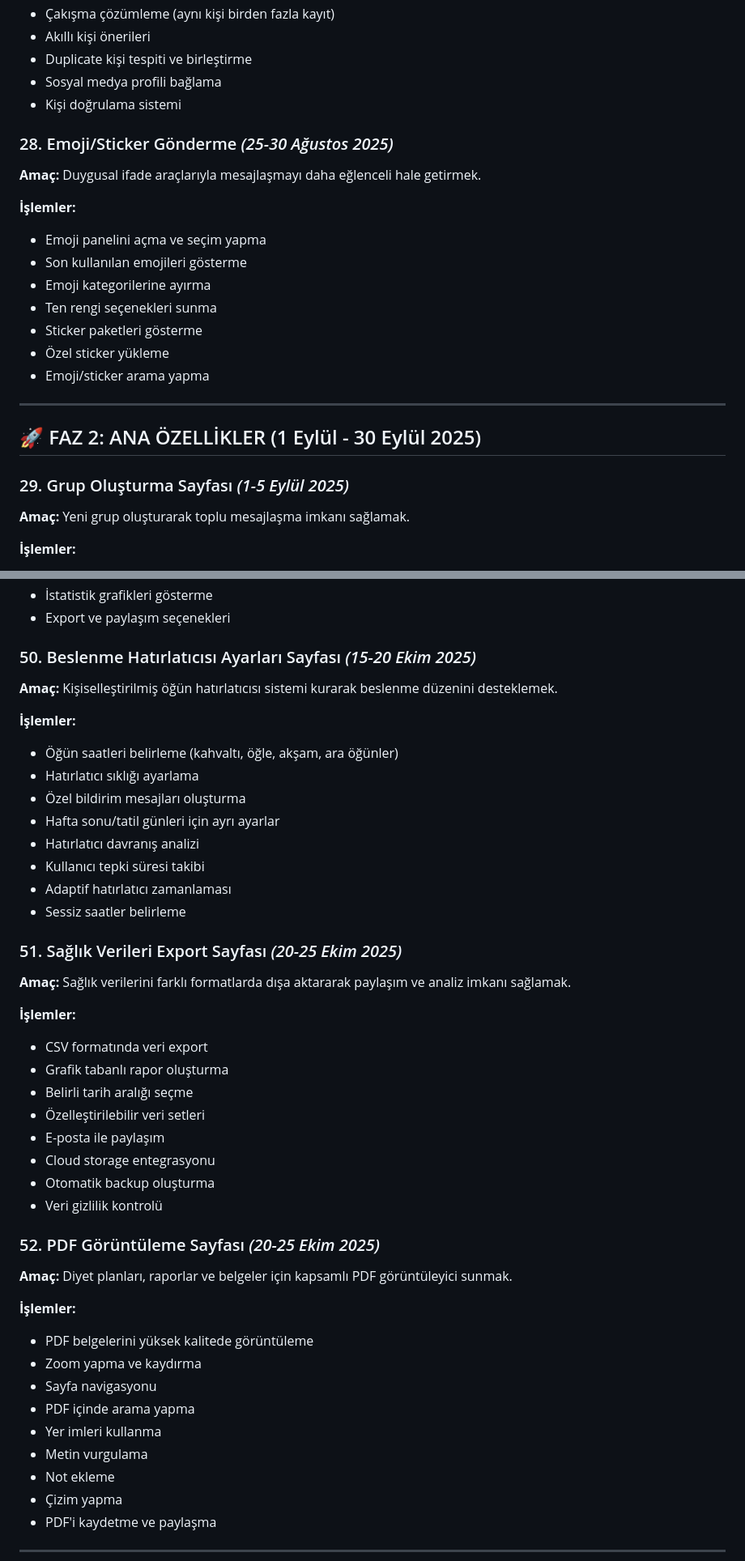
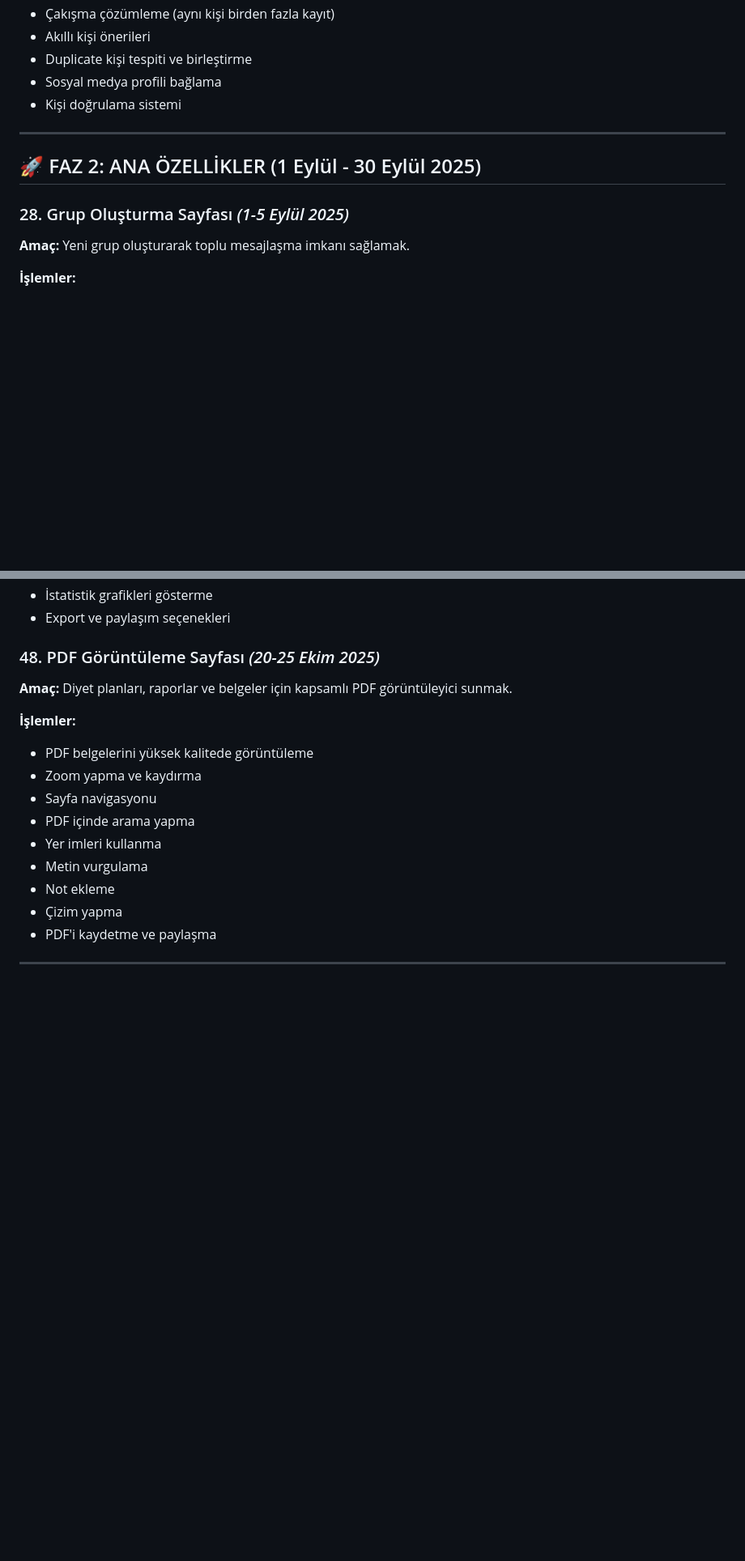
Before and after one commit to Kenfrozz/diyetkent, a Markdown page: README.md, 2 parts joined by grey strips. Shown at 81% size. Drawn GitHub-style; blank space fills up the shorter version.

```diff
--- a/README.md
+++ b/README.md
@@ -320,23 +320,12 @@ Bu belge WhatsApp benzeri mesajlaşma uygulaması + diyetisyen paneli için kron
 - Sosyal medya profili bağlama
 - Kişi doğrulama sistemi
 
-### 28. Emoji/Sticker Gönderme *(25-30 Ağustos 2025)*
-**Amaç:** Duygusal ifade araçlarıyla mesajlaşmayı daha eğlenceli hale getirmek.
-
-**İşlemler:**
-- Emoji panelini açma ve seçim yapma
-- Son kullanılan emojileri gösterme
-- Emoji kategorilerine ayırma
-- Ten rengi seçenekleri sunma
-- Sticker paketleri gösterme
-- Özel sticker yükleme
-- Emoji/sticker arama yapma
 
 ---
 
 ## 🚀 FAZ 2: ANA ÖZELLİKLER (1 Eylül - 30 Eylül 2025)
 
-### 29. Grup Oluşturma Sayfası *(1-5 Eylül 2025)*
+### 28. Grup Oluşturma Sayfası *(1-5 Eylül 2025)*
 **Amaç:** Yeni grup oluşturarak toplu mesajlaşma imkanı sağlamak.
 
 **İşlemler:**
@@ -604,33 +583,7 @@ Bu belge WhatsApp benzeri mesajlaşma uygulaması + diyetisyen paneli için kron
 - İstatistik grafikleri gösterme
 - Export ve paylaşım seçenekleri
 
-### 50. Beslenme Hatırlatıcısı Ayarları Sayfası *(15-20 Ekim 2025)*
-**Amaç:** Kişiselleştirilmiş öğün hatırlatıcısı sistemi kurarak beslenme düzenini desteklemek.
-
-**İşlemler:**
-- Öğün saatleri belirleme (kahvaltı, öğle, akşam, ara öğünler)
-- Hatırlatıcı sıklığı ayarlama
-- Özel bildirim mesajları oluşturma
-- Hafta sonu/tatil günleri için ayrı ayarlar
-- Hatırlatıcı davranış analizi
-- Kullanıcı tepki süresi takibi
-- Adaptif hatırlatıcı zamanlaması
-- Sessiz saatler belirleme
-
-### 51. Sağlık Verileri Export Sayfası *(20-25 Ekim 2025)*
-**Amaç:** Sağlık verilerini farklı formatlarda dışa aktararak paylaşım ve analiz imkanı sağlamak.
-
-**İşlemler:**
-- CSV formatında veri export
-- Grafik tabanlı rapor oluşturma
-- Belirli tarih aralığı seçme
-- Özelleştirilebilir veri setleri
-- E-posta ile paylaşım
-- Cloud storage entegrasyonu
-- Otomatik backup oluşturma
-- Veri gizlilik kontrolü
-
-### 52. PDF Görüntüleme Sayfası *(20-25 Ekim 2025)*
+### 48. PDF Görüntüleme Sayfası *(20-25 Ekim 2025)*
 **Amaç:** Diyet planları, raporlar ve belgeler için kapsamlı PDF görüntüleyici sunmak.
 
 **İşlemler:**
```
Also changed, not shown: other parts of README.md (+36 -46 lines).
